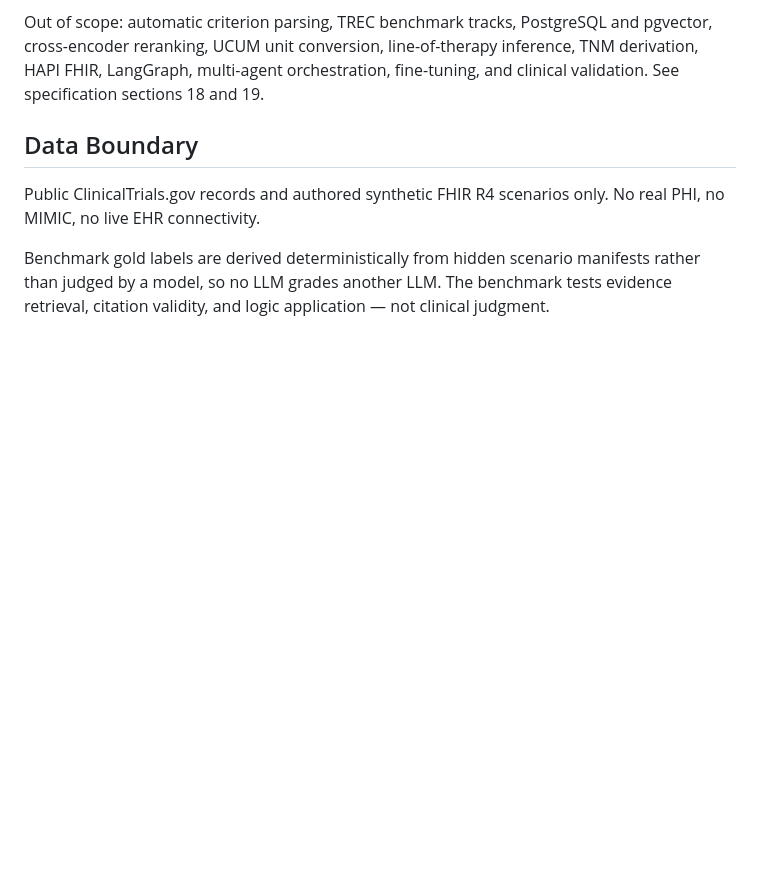
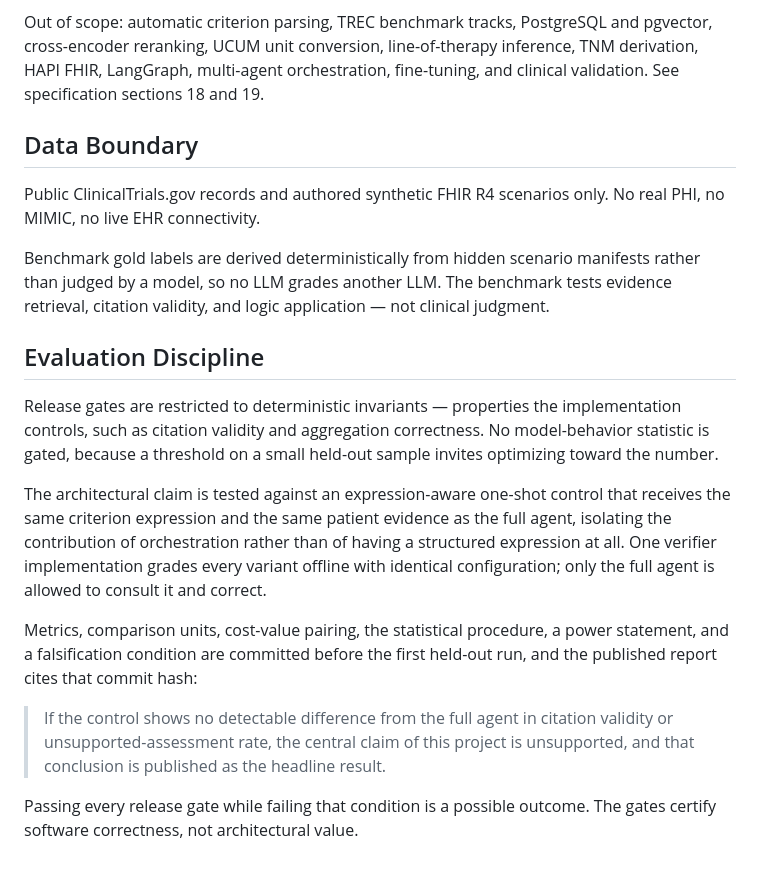
Before and after one commit to Heyolivia709/clinical-trial-matching-agent, a Markdown page: README.md, the part around the change. Rendered like a GitHub page; blank space fills up the shorter version.

Commit message:
docs: surface evaluation discipline in the README
The README is the entry point for reviewers who will not read the
specification. State the invariant-only gating rule, the expression-aware
control, the verifier's grading/feedback split, and the falsification
condition directly rather than only linking to the pre-registration.

Co-Authored-By: Claude Opus 5 <noreply@anthropic.com>

```diff
--- a/README.md
+++ b/README.md
@@ -76,3 +76,15 @@ Out of scope: automatic criterion parsing, TREC benchmark tracks, PostgreSQL and
 Public ClinicalTrials.gov records and authored synthetic FHIR R4 scenarios only. No real PHI, no MIMIC, no live EHR connectivity.
 
 Benchmark gold labels are derived deterministically from hidden scenario manifests rather than judged by a model, so no LLM grades another LLM. The benchmark tests evidence retrieval, citation validity, and logic application — not clinical judgment.
+
+## Evaluation Discipline
+
+Release gates are restricted to deterministic invariants — properties the implementation controls, such as citation validity and aggregation correctness. No model-behavior statistic is gated, because a threshold on a small held-out sample invites optimizing toward the number.
+
+The architectural claim is tested against an expression-aware one-shot control that receives the same criterion expression and the same patient evidence as the full agent, isolating the contribution of orchestration rather than of having a structured expression at all. One verifier implementation grades every variant offline with identical configuration; only the full agent is allowed to consult it and correct.
+
+Metrics, comparison units, cost-value pairing, the statistical procedure, a power statement, and a falsification condition are committed before the first held-out run, and the published report cites that commit hash:
+
+> If the control shows no detectable difference from the full agent in citation validity or unsupported-assessment rate, the central claim of this project is unsupported, and that conclusion is published as the headline result.
+
+Passing every release gate while failing that condition is a possible outcome. The gates certify software correctness, not architectural value.
```
